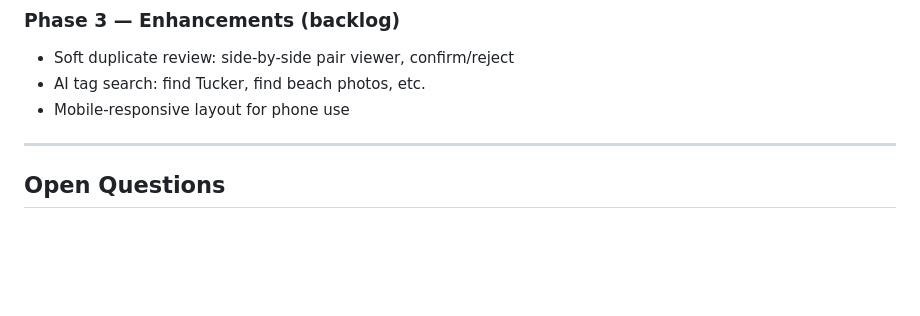
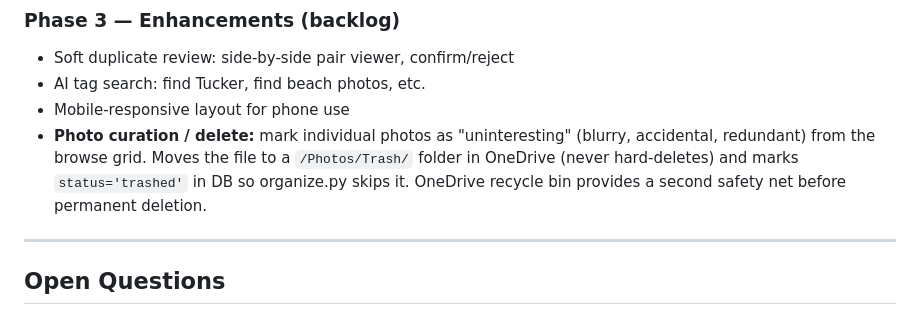
Before and after one commit to sedawkins/photo-sorter, a Markdown page: GUI_SPEC.md, the part around the change. Rendered like a GitHub page; blank space fills up the shorter version.

Commit message:
Add photo curation/delete to GUI backlog
Co-Authored-By: Claude Sonnet 4.6 <noreply@anthropic.com>

```diff
--- a/GUI_SPEC.md
+++ b/GUI_SPEC.md
@@ -212,6 +212,10 @@ The existing `gui/` folder (Muse GUI) is retired in favor of `tagger/`.
 - Soft duplicate review: side-by-side pair viewer, confirm/reject
 - AI tag search: find Tucker, find beach photos, etc.
 - Mobile-responsive layout for phone use
+- **Photo curation / delete:** mark individual photos as "uninteresting" (blurry, accidental,
+  redundant) from the browse grid. Moves the file to a `/Photos/Trash/` folder in OneDrive
+  (never hard-deletes) and marks `status='trashed'` in DB so organize.py skips it.
+  OneDrive recycle bin provides a second safety net before permanent deletion.
 
 ---
 
```
